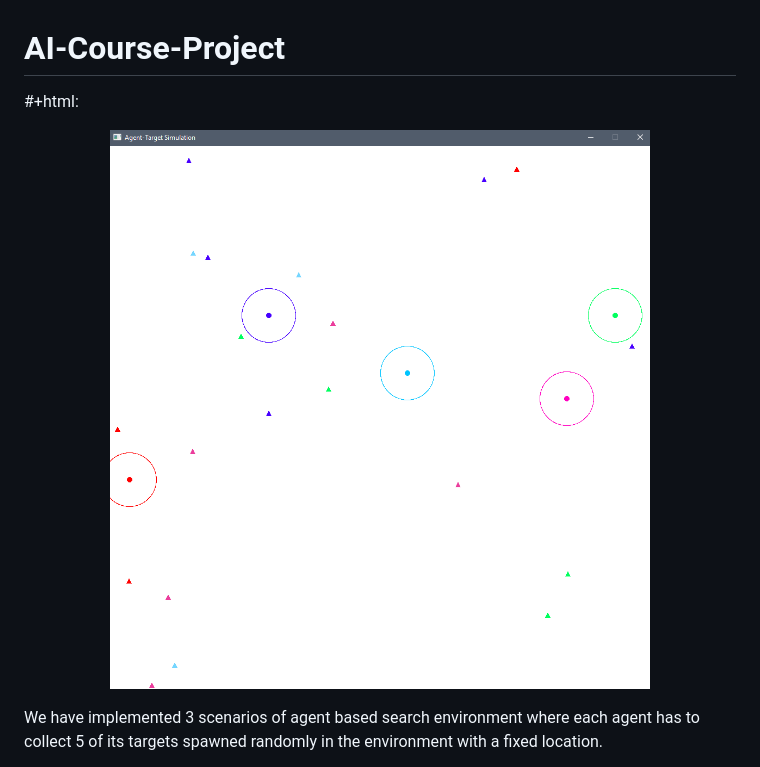
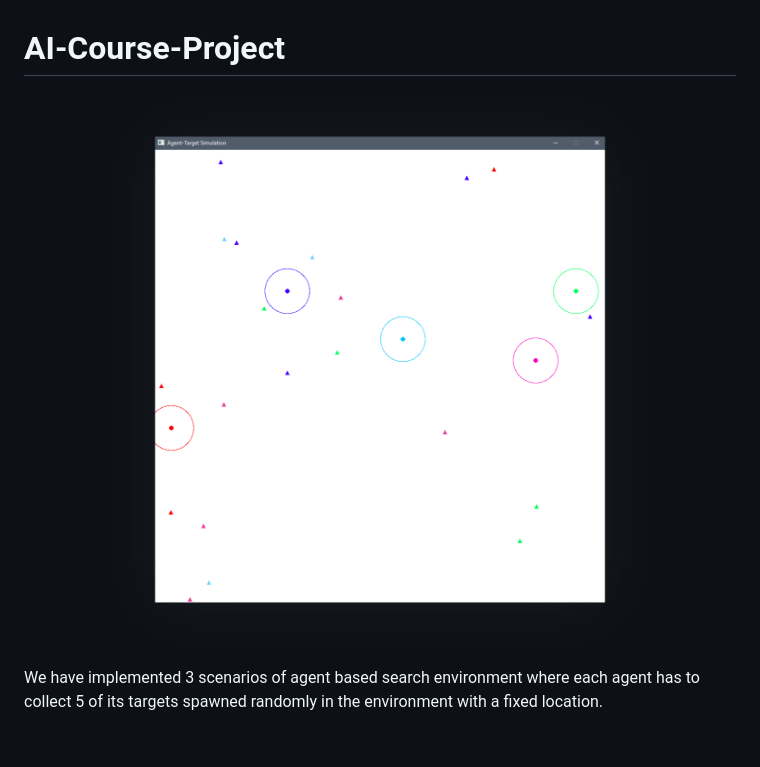
Before and after one commit to justinjk007/Intro-to-AI-course-project, a Markdown page: README.md, the part around the change. GitHub-like rendering; pictures changed too: docs/cover.png; blank space fills up the shorter version.

Commit message:
Added drop shadow

```diff
--- a/README.md
+++ b/README.md
@@ -1,6 +1,6 @@
 # AI-Course-Project
 
-#+html: <p align="center"><img height="600" width="600" src="./docs/cover.png" /></p>
+<p align="center"><img height="600" width="600" src="./docs/cover.png" /></p>
 
 We have implemented 3 scenarios of agent based search environment where each agent has to collect 5
 of its targets spawned randomly in the environment with a fixed location.
```
